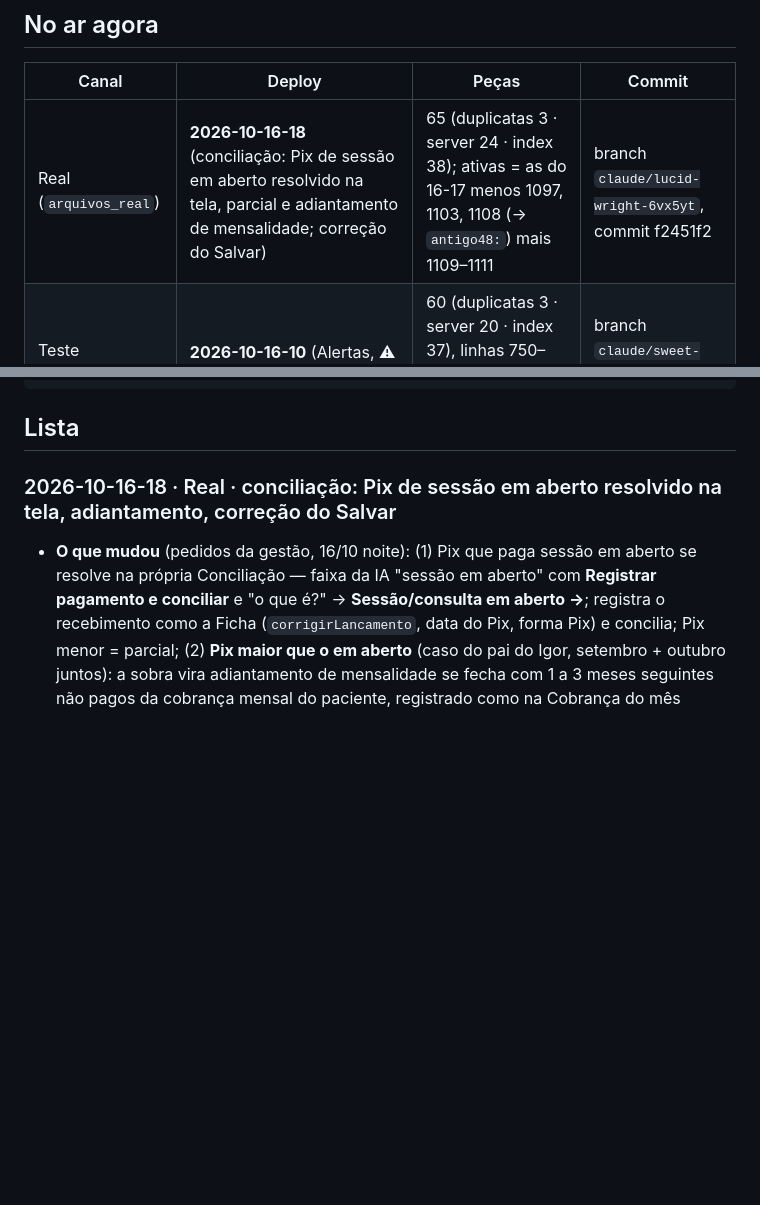
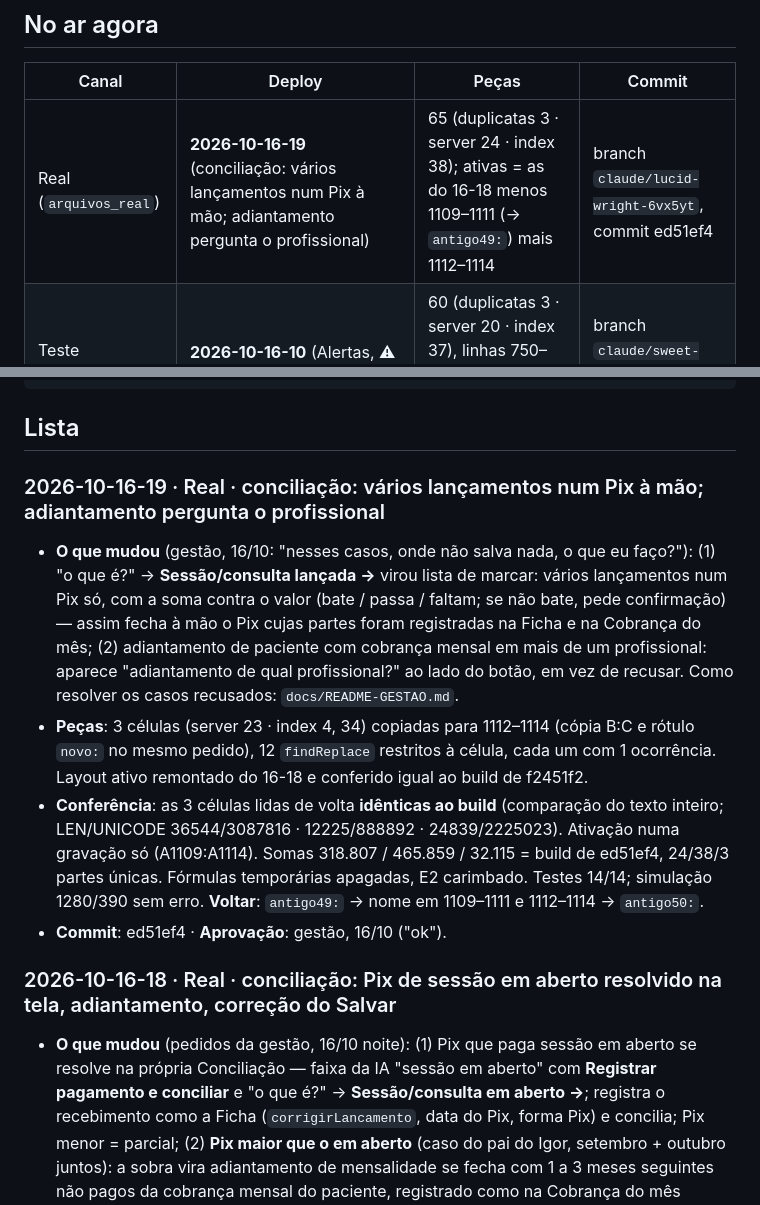
Before and after one commit to administrativo1991/main, a Markdown page: docs/DEPLOYS.md, 2 parts joined by grey strips. GitHub-like rendering; blank space fills up the shorter version.

Commit message:
Deploy 2026-10-16-19 na real: vários lançamentos num Pix, adiantamento pergunta o profissional
Co-Authored-By: Claude Opus 5.5 <noreply@anthropic.com>
Claude-Session: https://claude.ai/code/session_01WKZjAs9ptoiEkpzqrXkCpf

````diff
--- a/docs/DEPLOYS.md
+++ b/docs/DEPLOYS.md
@@ -23,7 +23,7 @@ coluna E não afeta o app. Atualizar `E2` faz parte de toda publicação (passo
 
 | Canal | Deploy | Peças | Commit |
 |---|---|---|---|
-| Real (`arquivos_real`) | **2026-10-16-18** (conciliação: Pix de sessão em aberto resolvido na tela, parcial e adiantamento de mensalidade; correção do Salvar) | 65 (duplicatas 3 · server 24 · index 38); ativas = as do 16-17 menos 1097, 1103, 1108 (→ `antigo48:`) mais 1109–1111 | branch `claude/lucid-wright-6vx5yt`, commit f2451f2 |
+| Real (`arquivos_real`) | **2026-10-16-19** (conciliação: vários lançamentos num Pix à mão; adiantamento pergunta o profissional) | 65 (duplicatas 3 · server 24 · index 38); ativas = as do 16-18 menos 1109–1111 (→ `antigo49:`) mais 1112–1114 | branch `claude/lucid-wright-6vx5yt`, commit ed51ef4 |
 | Teste (`arquivos`) | **2026-10-16-10** (Alertas, ⚠ abre a Ficha) | 60 (duplicatas 3 · server 20 · index 37), linhas 750–809; `antigo42:` = as do 16-09 (690–749) | branch `claude/sweet-wozniak-aviy8u`, commit cede9d7 |
 | Carregador real | 2026-10-16 (`dist/Code.real.gs` com `gatilhoDiarioIA` + permissões; versão 2 do projeto real, implantada pela gestão em 16/10 17:27) | — | 618b511 |
 | Carregador teste | 2026-10-04-01 + nova versão pendente desde 05/10 (permissão do Drive, ver `COMO-INSTALAR.md`) | — | — |
@@ -48,6 +48,20 @@ Modelo:
 ```
 
 ## Lista
+
+### 2026-10-16-19 · Real · conciliação: vários lançamentos num Pix à mão; adiantamento pergunta o profissional
+- **O que mudou** (gestão, 16/10: "nesses casos, onde não salva nada, o que eu faço?"): (1) "o que é?" → **Sessão/consulta
+  lançada →** virou lista de marcar: vários lançamentos num Pix só, com a soma contra o valor (bate / passa / faltam; se não
+  bate, pede confirmação) — assim fecha à mão o Pix cujas partes foram registradas na Ficha e na Cobrança do mês;
+  (2) adiantamento de paciente com cobrança mensal em mais de um profissional: aparece "adiantamento de qual profissional?"
+  ao lado do botão, em vez de recusar. Como resolver os casos recusados: `docs/README-GESTAO.md`.
+- **Peças**: 3 células (server 23 · index 4, 34) copiadas para 1112–1114 (cópia B:C e rótulo `novo:` no mesmo pedido), 12
+  `findReplace` restritos à célula, cada um com 1 ocorrência. Layout ativo remontado do 16-18 e conferido igual ao build de f2451f2.
+- **Conferência**: as 3 células lidas de volta **idênticas ao build** (comparação do texto inteiro; LEN/UNICODE 36544/3087816 ·
+  12225/888892 · 24839/2225023). Ativação numa gravação só (A1109:A1114). Somas 318.807 / 465.859 / 32.115 = build de ed51ef4,
+  24/38/3 partes únicas. Fórmulas temporárias apagadas, E2 carimbado. Testes 14/14; simulação 1280/390 sem erro.
+  **Voltar**: `antigo49:` → nome em 1109–1111 e 1112–1114 → `antigo50:`.
+- **Commit**: ed51ef4 · **Aprovação**: gestão, 16/10 ("ok").
 
 ### 2026-10-16-18 · Real · conciliação: Pix de sessão em aberto resolvido na tela, adiantamento, correção do Salvar
 - **O que mudou** (pedidos da gestão, 16/10 noite): (1) Pix que paga sessão em aberto se resolve na própria Conciliação —
````
Also changed, not shown: NOTAS-api.md (+1 -1 lines).
